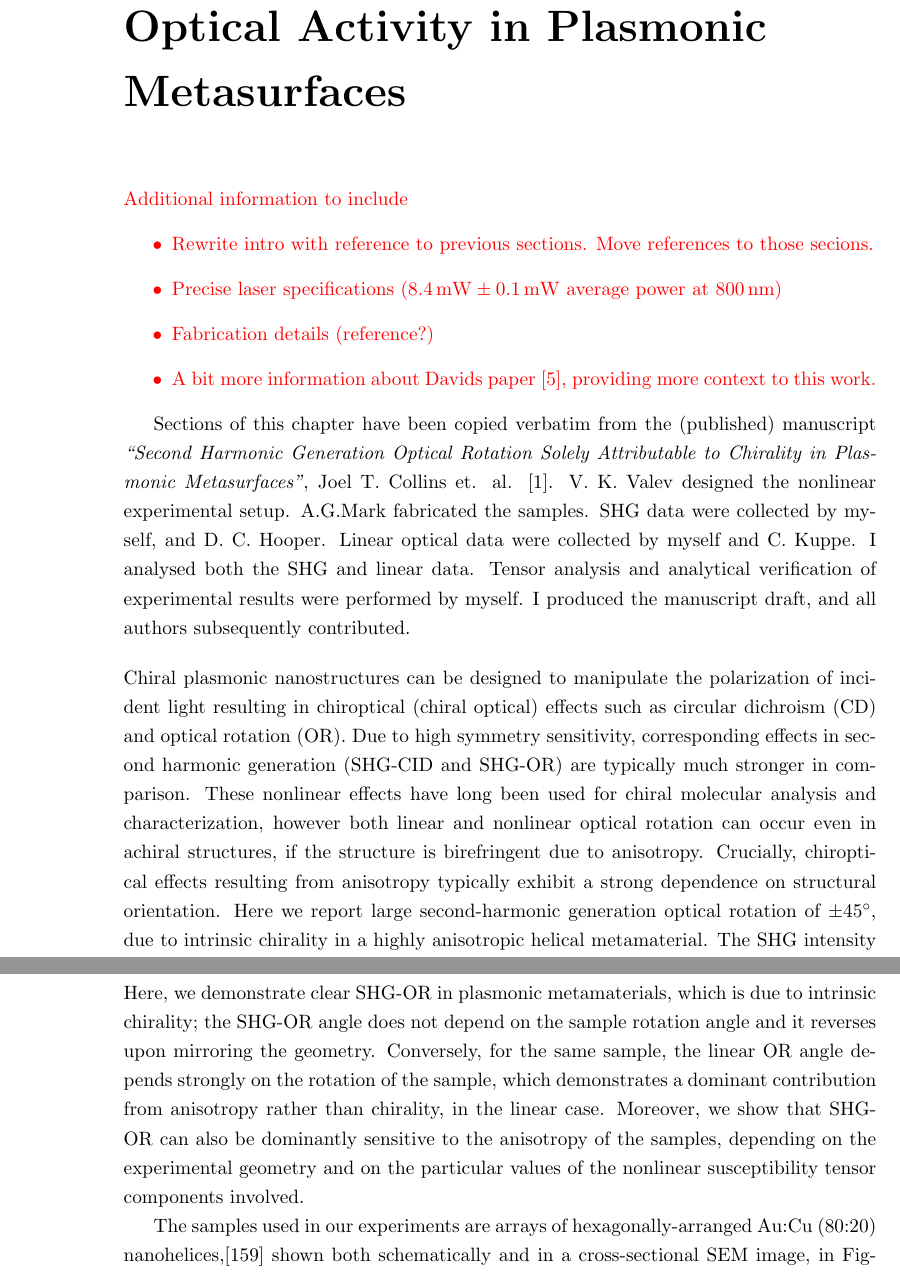
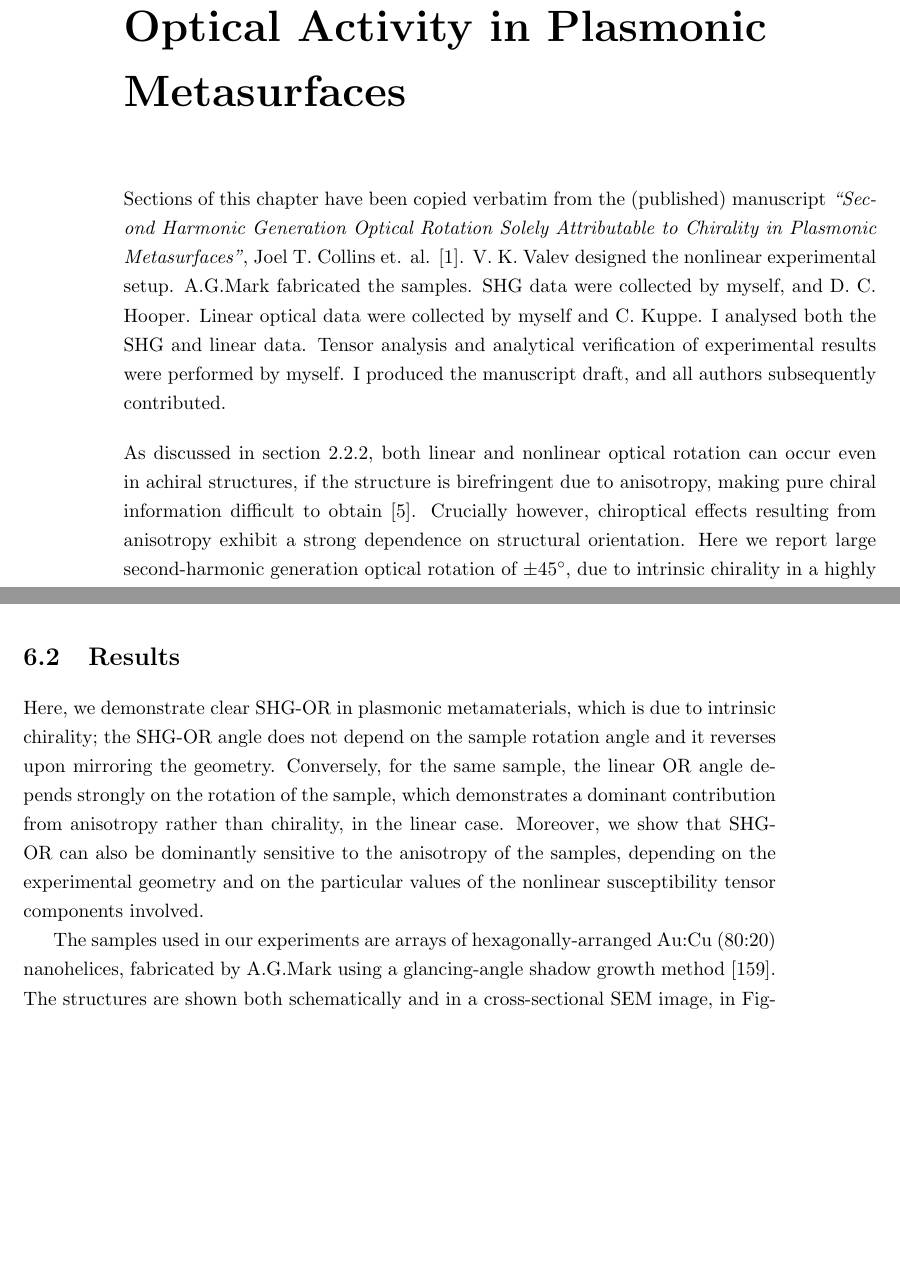
Before and after one commit to jtc42/ThesisUoB, a LaTeX thesis (main.tex, which reads sections/results/OAinPlanarNanohelices.tex): two parts of pages 53 and 55 of 100 before the commit and two parts of pages 53 and 54 of 100 after it, joined at a grey line, cut so that both start at the same text, the shorter picture padded with empty space. Compiled offline with pdfLaTeX.

Commit message:
Added extra info, and removed todo list

```diff
--- a/sections/results/OAinPlanarNanohelices.tex
+++ b/sections/results/OAinPlanarNanohelices.tex
@@ -1,20 +1,10 @@
 \chapter{Optical Activity in Plasmonic Metasurfaces}\label{sec:results:OAinPlanarNanohelices}
-
-\color{red}
-Additional information to include
-\begin{itemize}
-    \item Rewrite intro with reference to previous sections. Move references to those secions.
-    \item Precise laser specifications ($\SI{8.4}{\milli\watt}\pm\SI{0.1}{\milli\watt}$ average power at $\SI{800}{\nano\m}$)
-    \item Fabrication details (reference?)
-    \item A bit more information about Davids paper~\cite{Hooper2017}, providing more context to this work.
-\end{itemize}
-\color{black}
 
 Sections of this chapter have been copied verbatim from the (published) manuscript \textit{``Second Harmonic Generation Optical Rotation Solely Attributable to Chirality in Plasmonic Metasurfaces''}, Joel~T.~Collins et. al. \cite{Collins2018b}.
 V. K. Valev designed the nonlinear experimental setup. A.G.Mark fabricated the samples. SHG data were collected by myself, and D. C. Hooper. Linear optical data were collected by myself and C. Kuppe. I analysed both the SHG and linear data. Tensor analysis and analytical verification of experimental results were performed by myself. I produced the manuscript draft, and all authors subsequently contributed.
 
 \bigskip \noindent
-Chiral plasmonic nanostructures can be designed to manipulate the polarization of incident light resulting in chiroptical (chiral optical) effects such as circular dichroism (CD) and optical rotation (OR). Due to high symmetry sensitivity, corresponding effects in second harmonic generation (SHG-CID and SHG-OR) are typically much stronger in comparison. These nonlinear effects have long been used for chiral molecular analysis and characterization, however both linear and nonlinear optical rotation can occur even in achiral structures, if the structure is birefringent due to anisotropy. Crucially, chiroptical effects resulting from anisotropy typically exhibit a strong dependence on structural orientation. Here we report large second-harmonic generation optical rotation of $\pm\SI{45}{\degree}$, due to intrinsic chirality in a highly anisotropic helical metamaterial. The SHG intensity is found to strongly relate to the structural anisotropy, however the angle of SHG-OR is invariant under sample rotation. We show that by tuning the geometry of anisotropic nanostructures, the interaction between anisotropy, chirality, and experiment geometry can allow even greater control over the chiroptical properties of plasmonic metamaterials.
+As discussed in section~\ref{sec:background:Chirality:anisotropy}, both linear and nonlinear optical rotation can occur even in achiral structures, if the structure is birefringent due to anisotropy, making pure chiral information difficult to obtain~\cite{Hooper2017}. Crucially however, chiroptical effects resulting from anisotropy exhibit a strong dependence on structural orientation. Here we report large second-harmonic generation optical rotation of $\pm\SI{45}{\degree}$, due to intrinsic chirality in a highly anisotropic helical metamaterial. The SHG intensity is found to strongly relate to the structural anisotropy, however the angle of SHG-OR is invariant under sample rotation. We show that by tuning the geometry of anisotropic nanostructures, the interaction between anisotropy, chirality, and experiment geometry can allow even greater control over the chiroptical properties of plasmonic metamaterials.
 
 \section{Introduction}\label{sec:results:OAinPlanarNanohelices:introduction}
 Modern nanofabrication techniques have allowed the development of optical ``metamaterials'', whose properties are determined not only by the choice of materials, but also by their geometry. The strong dependence on geometry enables the design of metamaterials exhibiting tailored optical properties~\cite{Pendry2004a, Alu2007, Kauranen2012, Meinzer2014, Moitra2015, Cong2015, Prudencio2016}.
@@ -32,7 +22,7 @@ Whereas SHG-CID has been demonstrated from numerous chiral nanomaterials \cite{H
 \section{Results}\label{sec:results:OAinPlanarNanohelices:results}
 Here, we demonstrate clear SHG-OR in plasmonic metamaterials, which is due to intrinsic chirality; the SHG-OR angle does not depend on the sample rotation angle and it reverses upon mirroring the geometry. Conversely, for the same sample, the linear OR angle depends strongly on the rotation of the sample, which demonstrates a dominant contribution from anisotropy rather than chirality, in the linear case. Moreover, we show that SHG-OR can also be dominantly sensitive to the anisotropy of the samples, depending on the experimental geometry and on the particular values of the nonlinear susceptibility tensor components involved.
 
-The samples used in our experiments are arrays of hexagonally-arranged Au:Cu (80:20) nanohelices,\cite{Gibbs2014} shown both schematically and in a cross-sectional SEM image, in Figure~\ref{fig:results:OAinPlanarNanohelices:setup}a and Figure~\ref{fig:results:OAinPlanarNanohelices:setup}(b) respectively.
+The samples used in our experiments are arrays of hexagonally-arranged Au:Cu (80:20) nanohelices, fabricated by A.G.Mark using a glancing-angle shadow growth method~\cite{Gibbs2014}. The structures are shown both schematically and in a cross-sectional SEM image, in Figure~\ref{fig:results:OAinPlanarNanohelices:setup}a and Figure~\ref{fig:results:OAinPlanarNanohelices:setup}(b) respectively.
 For the sake of conciseness, only one handedness of the structures is shown, however both left- and right-handed nanohelices were investigated. The individual nanohelices have a pitch of $\SI{37}{\nano\m}$, and height of $\SI{81}{\nano\m}$, a wire thickness of $\SI{18}{\nano\m}$, and the nanohelices have an inner and outer diameter of $\SI{28}{\nano\m}$ and $\SI{55}{\nano\m}$, respectively. Consequently, the structures are substantially sub-wavelength ($\approx\lambda/10$, at 800 nm).
 Our experimental setup (shown schematically in Figure~\ref{fig:results:OAinPlanarNanohelices:setup}c) is designed to precisely measure the polarization of SHG emission from the samples.
 
```
Also changed, not shown: sections/results/OAinPlanarNanohelices.tex (2 more changed lines).
